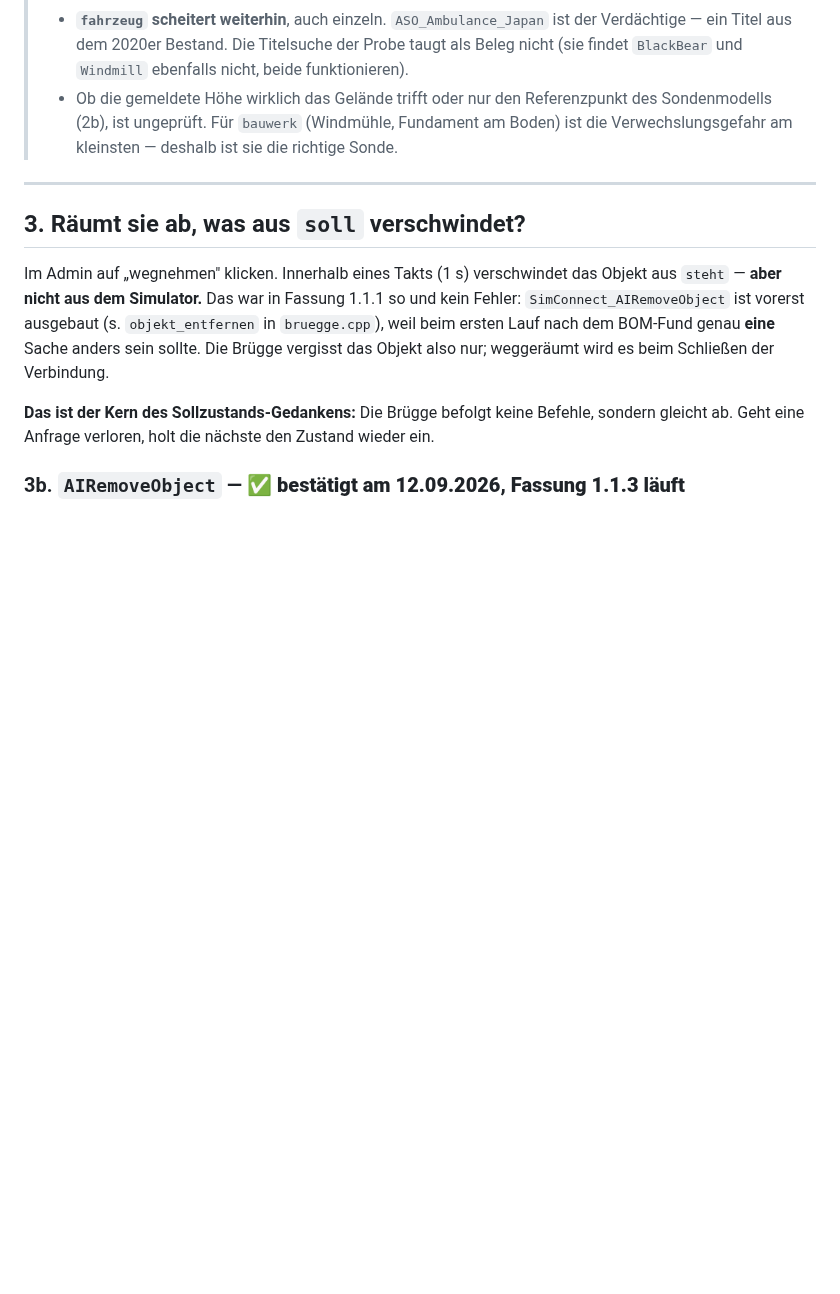
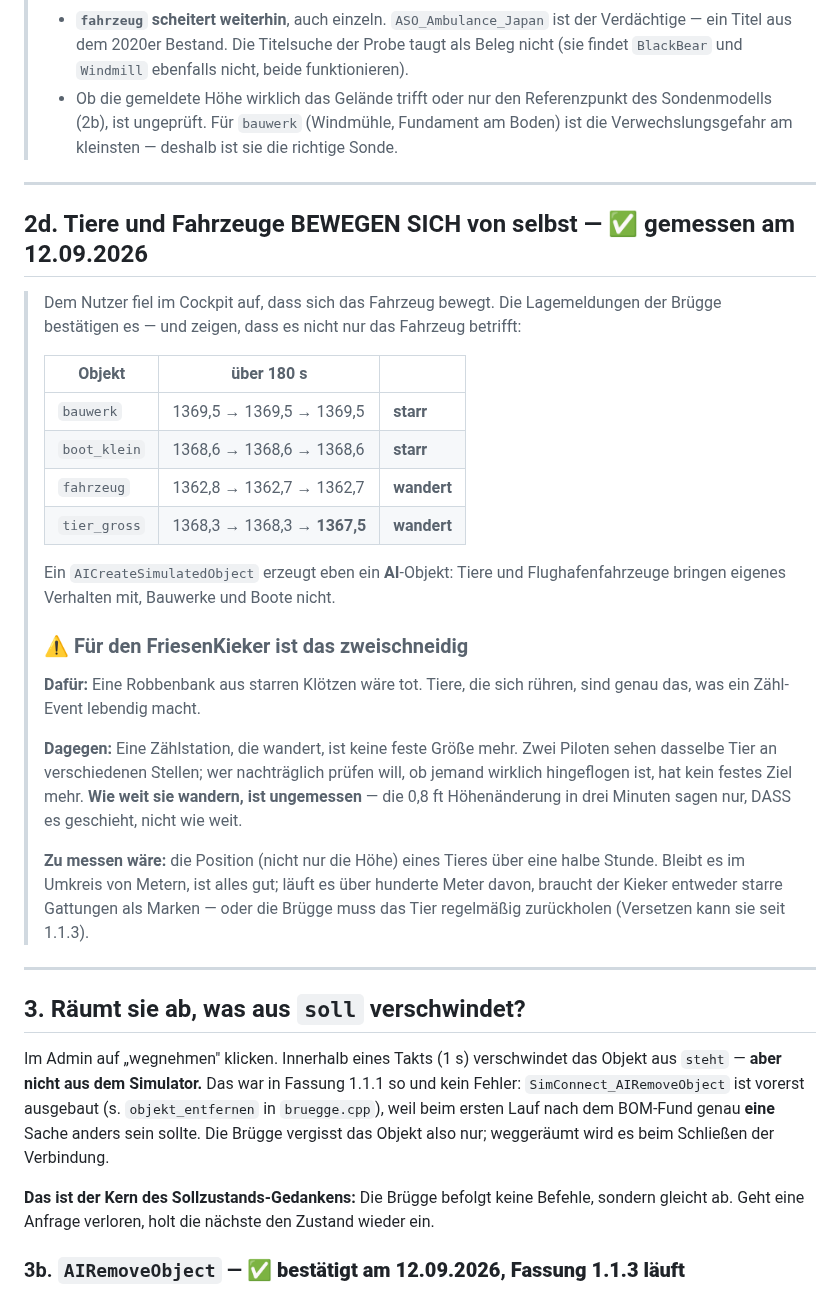
Before and after one commit to regover13/friesenspy, a Markdown page: friesenbruegge/MESSLISTE.md, the part around one of its changes. GitHub-like rendering; blank space fills up the shorter version.

```diff
--- a/friesenbruegge/MESSLISTE.md
+++ b/friesenbruegge/MESSLISTE.md
@@ -308,6 +343,38 @@ daneben taugt sie, für eines 5 km weiter nicht.
 > - Ob die gemeldete Höhe wirklich das Gelände trifft oder nur den Referenzpunkt des
 >   Sondenmodells (2b), ist ungeprüft. Für `bauwerk` (Windmühle, Fundament am Boden) ist die
 >   Verwechslungsgefahr am kleinsten — deshalb ist sie die richtige Sonde.
+
+---
+
+## 2d. Tiere und Fahrzeuge BEWEGEN SICH von selbst — ✅ gemessen am 12.09.2026
+
+> Dem Nutzer fiel im Cockpit auf, dass sich das Fahrzeug bewegt. Die Lagemeldungen der Brügge
+> bestätigen es — und zeigen, dass es nicht nur das Fahrzeug betrifft:
+>
+> | Objekt | über 180 s | |
+> |---|---|---|
+> | `bauwerk` | 1369,5 → 1369,5 → 1369,5 | **starr** |
+> | `boot_klein` | 1368,6 → 1368,6 → 1368,6 | **starr** |
+> | `fahrzeug` | 1362,8 → 1362,7 → 1362,7 | **wandert** |
+> | `tier_gross` | 1368,3 → 1368,3 → **1367,5** | **wandert** |
+>
+> Ein `AICreateSimulatedObject` erzeugt eben ein **AI**-Objekt: Tiere und Flughafenfahrzeuge
+> bringen eigenes Verhalten mit, Bauwerke und Boote nicht.
+>
+> ### ⚠ Für den FriesenKieker ist das zweischneidig
+>
+> **Dafür:** Eine Robbenbank aus starren Klötzen wäre tot. Tiere, die sich rühren, sind genau
+> das, was ein Zähl-Event lebendig macht.
+>
+> **Dagegen:** Eine Zählstation, die wandert, ist keine feste Größe mehr. Zwei Piloten sehen
+> dasselbe Tier an verschiedenen Stellen; wer nachträglich prüfen will, ob jemand wirklich
+> hingeflogen ist, hat kein festes Ziel mehr. **Wie weit sie wandern, ist ungemessen** — die
+> 0,8 ft Höhenänderung in drei Minuten sagen nur, DASS es geschieht, nicht wie weit.
+>
+> **Zu messen wäre:** die Position (nicht nur die Höhe) eines Tieres über eine halbe Stunde.
+> Bleibt es im Umkreis von Metern, ist alles gut; läuft es über hunderte Meter davon, braucht
+> der Kieker entweder starre Gattungen als Marken — oder die Brügge muss das Tier
+> regelmäßig zurückholen (Versetzen kann sie seit 1.1.3).
 
 ---
 
```
Also changed, not shown: other parts of friesenbruegge/MESSLISTE.md (+37 -2 lines).
